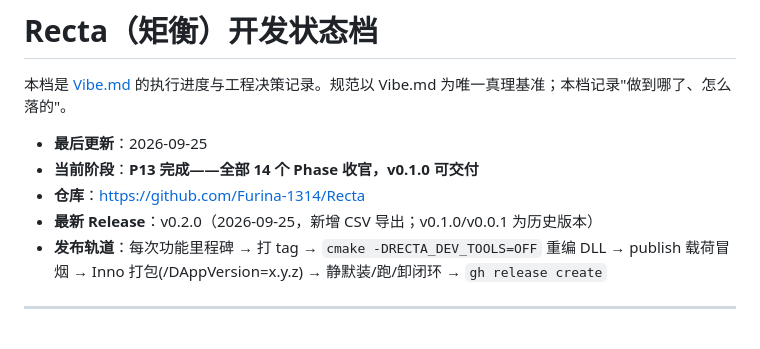
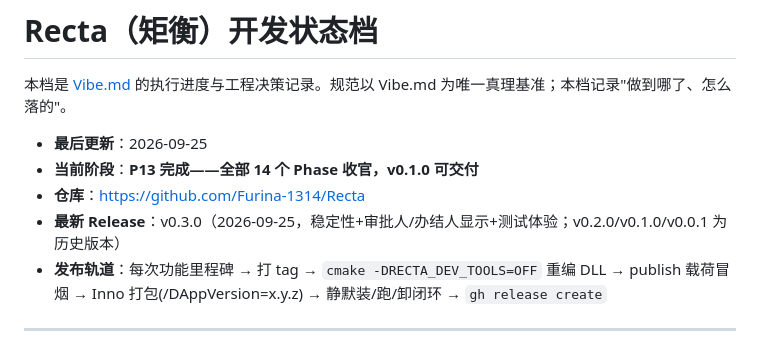
Before and after one commit to Furina-1314/Recta, a Markdown page: VibeState.md, the part around the change. GitHub-like rendering.

Commit message:
docs: VibeState 最新 Release 更新至 v0.3.0

```diff
--- a/VibeState.md
+++ b/VibeState.md
@@ -5,7 +5,7 @@
 - **最后更新**：2026-09-25
 - **当前阶段**：**P13 完成——全部 14 个 Phase 收官，v0.1.0 可交付**
 - **仓库**：https://github.com/Furina-1314/Recta
-- **最新 Release**：v0.2.0（2026-09-25，新增 CSV 导出；v0.1.0/v0.0.1 为历史版本）
+- **最新 Release**：v0.3.0（2026-09-25，稳定性+审批人/办结人显示+测试体验；v0.2.0/v0.1.0/v0.0.1 为历史版本）
 - **发布轨道**：每次功能里程碑 → 打 tag → `cmake -DRECTA_DEV_TOOLS=OFF` 重编 DLL → publish 载荷冒烟 → Inno 打包(/DAppVersion=x.y.z) → 静默装/跑/卸闭环 → `gh release create`
 
 ---
```
